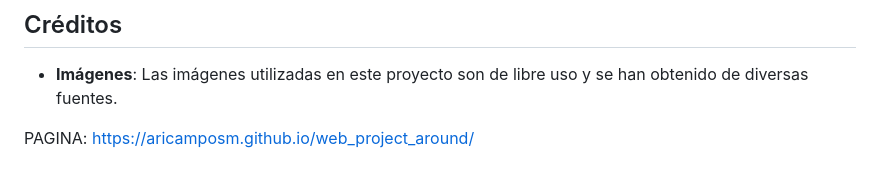
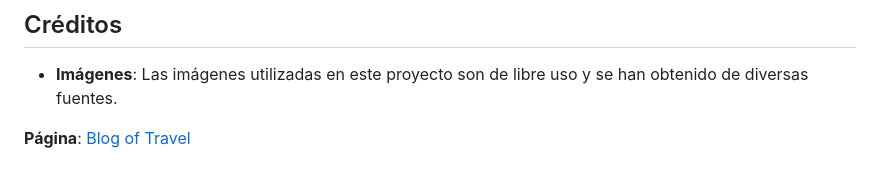
Before and after one commit to AriCamposM/web_project_around, a Markdown page: README.md, the part around one of its changes. GitHub-like rendering.

```diff
--- a/README.md
+++ b/README.md
@@ -87,6 +82,4 @@ Este proyecto es un blog de viajes llamado **"Blog Of Travel"**. El sitio web es
 ## Créditos
 - **Imágenes**: Las imágenes utilizadas en este proyecto son de libre uso y se han obtenido de diversas fuentes.
 
-
-PAGINA:
-https://aricamposm.github.io/web_project_around/
+**Página**: [Blog of Travel](https://aricamposm.github.io/web_project_around/)
```
Also changed, not shown: other parts of README.md (+9 -14 lines).
